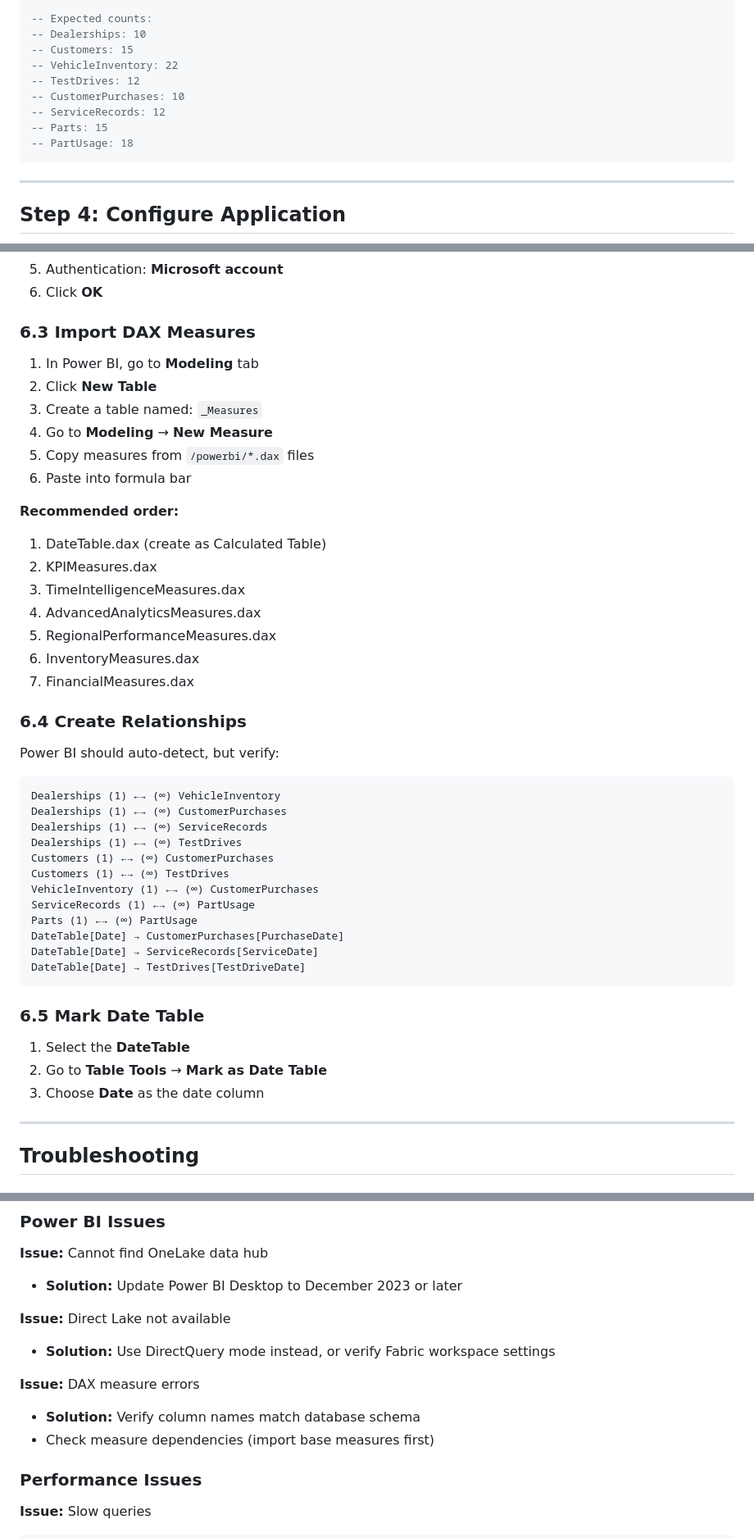
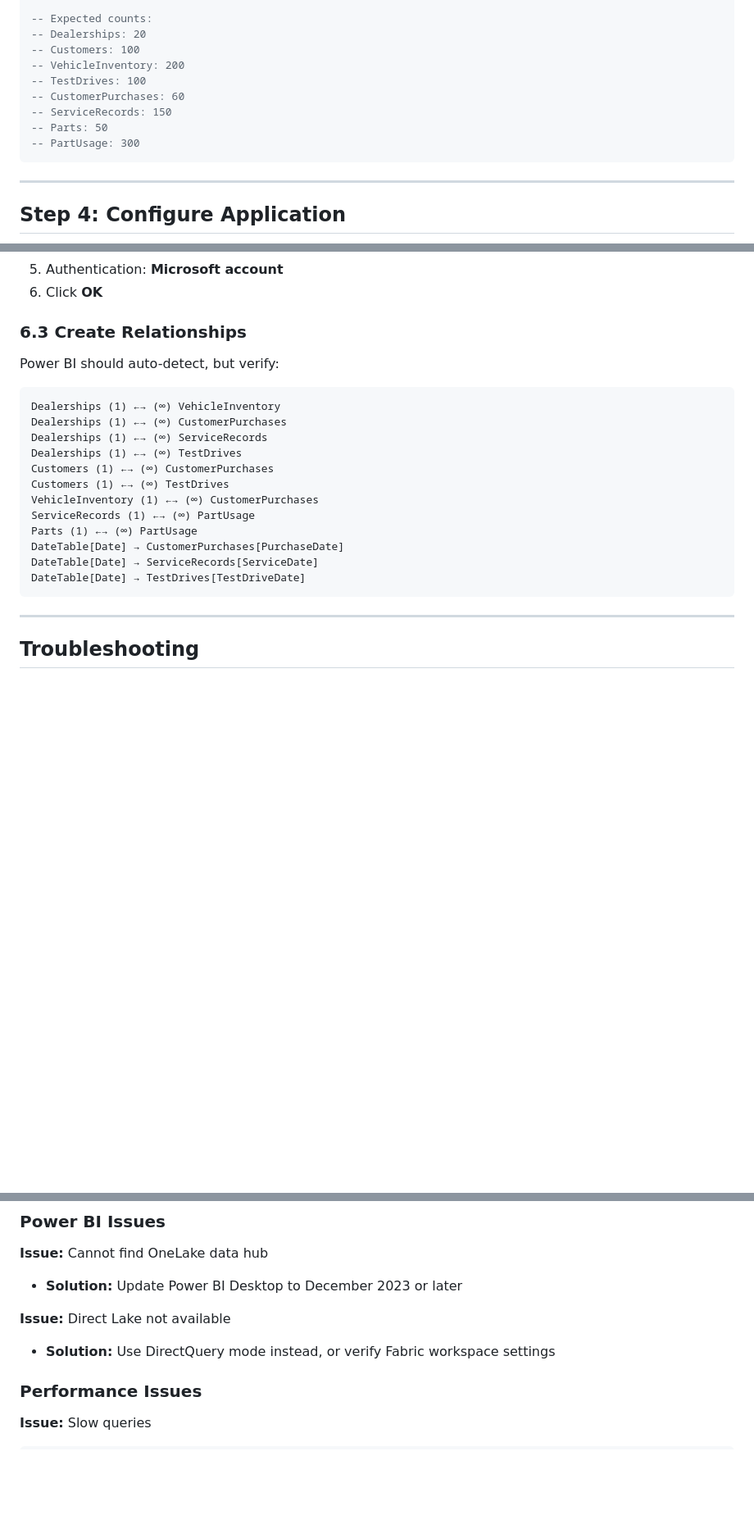
Before and after one commit to shantha05/FABCONSQLCON2026, a Markdown page: INSTALL.md, 3 parts joined by grey strips. Shown at 82% size. Drawn GitHub-style; blank space fills up the shorter version.

````diff
--- a/INSTALL.md
+++ b/INSTALL.md
@@ -225,14 +225,14 @@ GROUP BY t.name
 ORDER BY t.name;
 
 -- Expected counts:
--- Dealerships: 10
--- Customers: 15
--- VehicleInventory: 22
--- TestDrives: 12
--- CustomerPurchases: 10
--- ServiceRecords: 12
--- Parts: 15
--- PartUsage: 18
+-- Dealerships: 20
+-- Customers: 100
+-- VehicleInventory: 200
+-- TestDrives: 100
+-- CustomerPurchases: 60
+-- ServiceRecords: 150
+-- Parts: 50
+-- PartUsage: 300
 ```
 
 ---
@@ -424,25 +424,7 @@ Minimum version: December 2023 or later (for Direct Lake support)
 5. Authentication: **Microsoft account**
 6. Click **OK**
 
-### 6.3 Import DAX Measures
-
-1. In Power BI, go to **Modeling** tab
-2. Click **New Table**
-3. Create a table named: `_Measures`
-4. Go to **Modeling** → **New Measure**
-5. Copy measures from `/powerbi/*.dax` files
-6. Paste into formula bar
-
-**Recommended order:**
-1. DateTable.dax (create as Calculated Table)
-2. KPIMeasures.dax
-3. TimeIntelligenceMeasures.dax
-4. AdvancedAnalyticsMeasures.dax
-5. RegionalPerformanceMeasures.dax
-6. InventoryMeasures.dax
-7. FinancialMeasures.dax
-
-### 6.4 Create Relationships
+### 6.3 Create Relationships
 
 Power BI should auto-detect, but verify:
 
@@ -460,12 +442,6 @@ DateTable[Date] → CustomerPurchases[PurchaseDate]
 DateTable[Date] → ServiceRecords[ServiceDate]
 DateTable[Date] → TestDrives[TestDriveDate]
 ```
-
-### 6.5 Mark Date Table
-
-1. Select the **DateTable**
-2. Go to **Table Tools** → **Mark as Date Table**
-3. Choose **Date** as the date column
 
 ---
 
@@ -543,10 +519,6 @@ pip install -r requirements.txt
 **Issue:** Direct Lake not available
 - **Solution:** Use DirectQuery mode instead, or verify Fabric workspace settings
 
-**Issue:** DAX measure errors
-- **Solution:** Verify column names match database schema
-- Check measure dependencies (import base measures first)
-
 ### Performance Issues
 
 **Issue:** Slow queries
````
Also changed, not shown: other parts of INSTALL.md (+1 -1 lines).
